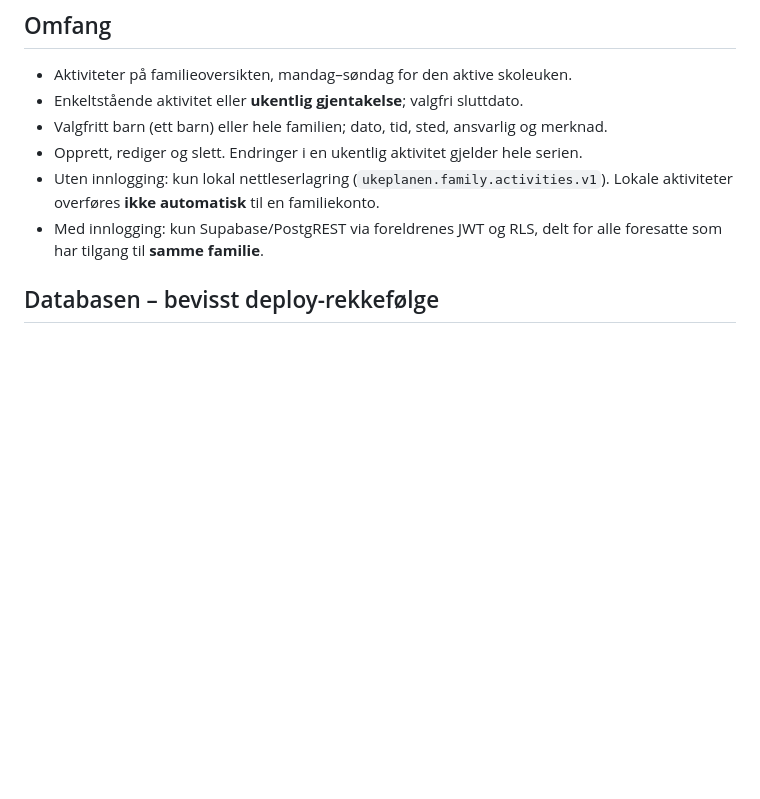
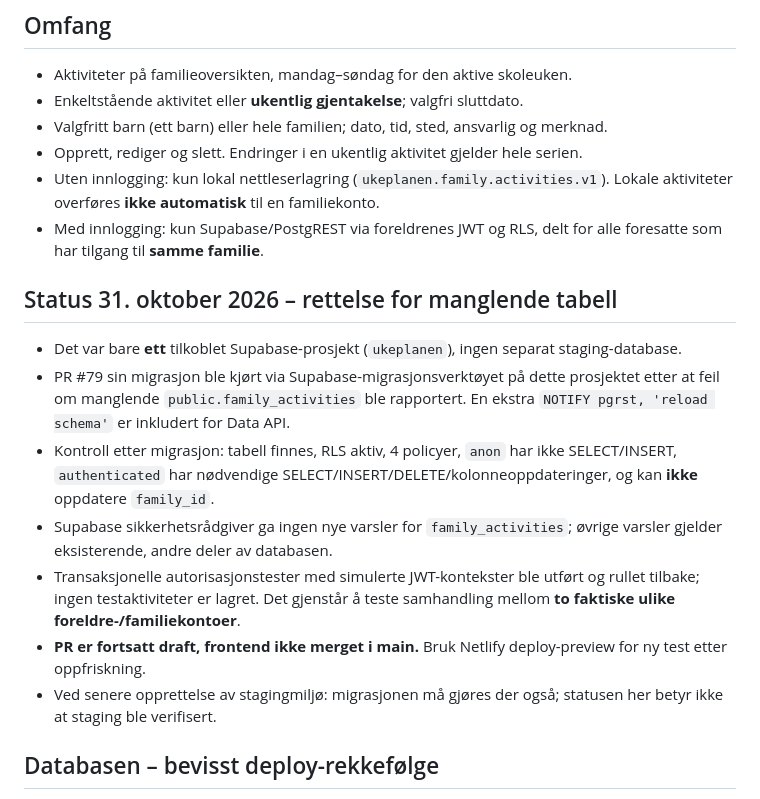
Before and after one commit to morronetlab/fagerholt, a Markdown page: docs/familiens-ukeplan-2.md, the part around the change. Rendered like a GitHub page; blank space fills up the shorter version.

Commit message:
Document applied activity migration and remaining real two-parent verification

```diff
--- a/docs/familiens-ukeplan-2.md
+++ b/docs/familiens-ukeplan-2.md
@@ -7,6 +7,15 @@
 - Opprett, rediger og slett. Endringer i en ukentlig aktivitet gjelder hele serien.
 - Uten innlogging: kun lokal nettleserlagring (`ukeplanen.family.activities.v1`). Lokale aktiviteter overføres **ikke automatisk** til en familiekonto.
 - Med innlogging: kun Supabase/PostgREST via foreldrenes JWT og RLS, delt for alle foresatte som har tilgang til **samme familie**.
+
+## Status 31. oktober 2026 – rettelse for manglende tabell
+- Det var bare **ett** tilkoblet Supabase-prosjekt (`ukeplanen`), ingen separat staging-database.
+- PR #79 sin migrasjon ble kjørt via Supabase-migrasjonsverktøyet på dette prosjektet etter at feil om manglende `public.family_activities` ble rapportert. En ekstra `NOTIFY pgrst, 'reload schema'` er inkludert for Data API.
+- Kontroll etter migrasjon: tabell finnes, RLS aktiv, 4 policyer, `anon` har ikke SELECT/INSERT, `authenticated` har nødvendige SELECT/INSERT/DELETE/kolonneoppdateringer, og kan **ikke** oppdatere `family_id`.
+- Supabase sikkerhetsrådgiver ga ingen nye varsler for `family_activities`; øvrige varsler gjelder eksisterende, andre deler av databasen.
+- Transaksjonelle autorisasjonstester med simulerte JWT-kontekster ble utført og rullet tilbake; ingen testaktiviteter er lagret. Det gjenstår å teste samhandling mellom **to faktiske ulike foreldre-/familiekontoer**.
+- **PR er fortsatt draft, frontend ikke merget i main.** Bruk Netlify deploy-preview for ny test etter oppfriskning.
+- Ved senere opprettelse av stagingmiljø: migrasjonen må gjøres der også; statusen her betyr ikke at staging ble verifisert.
 
 ## Databasen – bevisst deploy-rekkefølge
 1. Kjør migrasjonen `supabase/migrations/20261031_family_activities_v1.sql` først i **staging/test** og kontroller migrasjonen manuelt.
```
